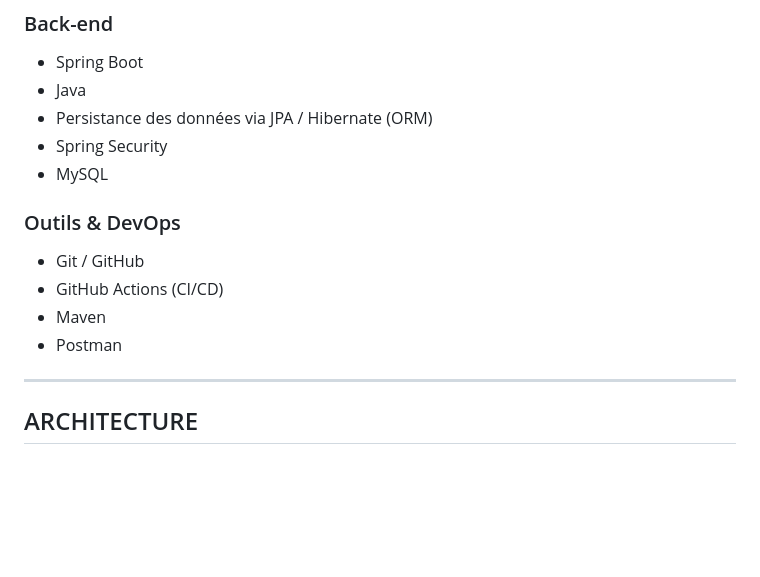
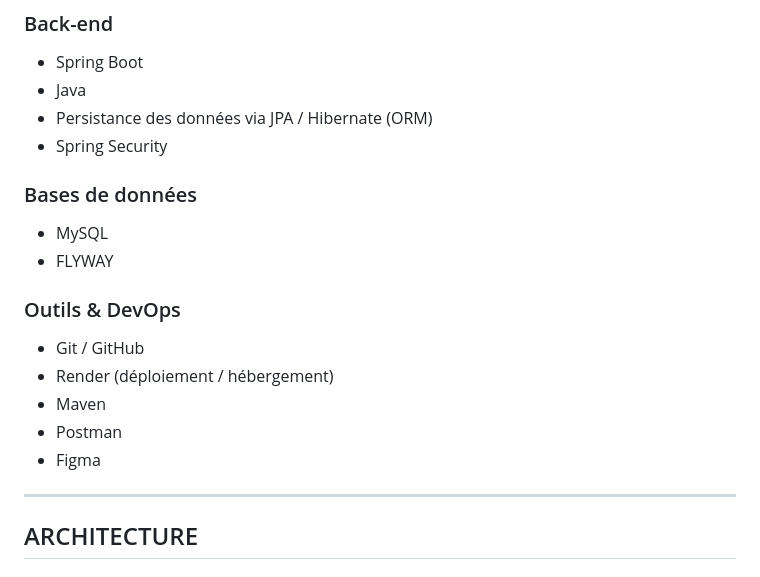
Before and after one commit to EnnioPilia/MeetMatesRender, a Markdown page: README.md, the part around one of its changes. Rendered like a GitHub page; blank space fills up the shorter version.

```diff
--- a/README.md
+++ b/README.md
@@ -62,13 +62,17 @@ Projet initié dans le cadre de la formation **Concepteur Développeur d’Appli
 - Java
 - Persistance des données via JPA / Hibernate (ORM)
 - Spring Security
+
+### Bases de données
 - MySQL
+- FLYWAY
 
 ### Outils & DevOps
 - Git / GitHub
-- GitHub Actions (CI/CD)
+- Render (déploiement / hébergement)
 - Maven
 - Postman
+- Figma
 
 ---
 
```
Also changed, not shown: other parts of README.md (+5 -5 lines).
